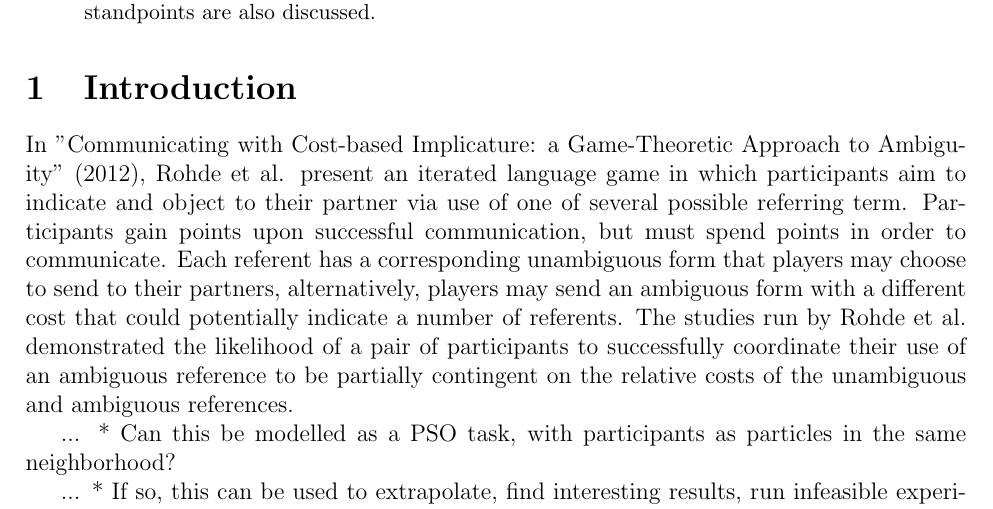
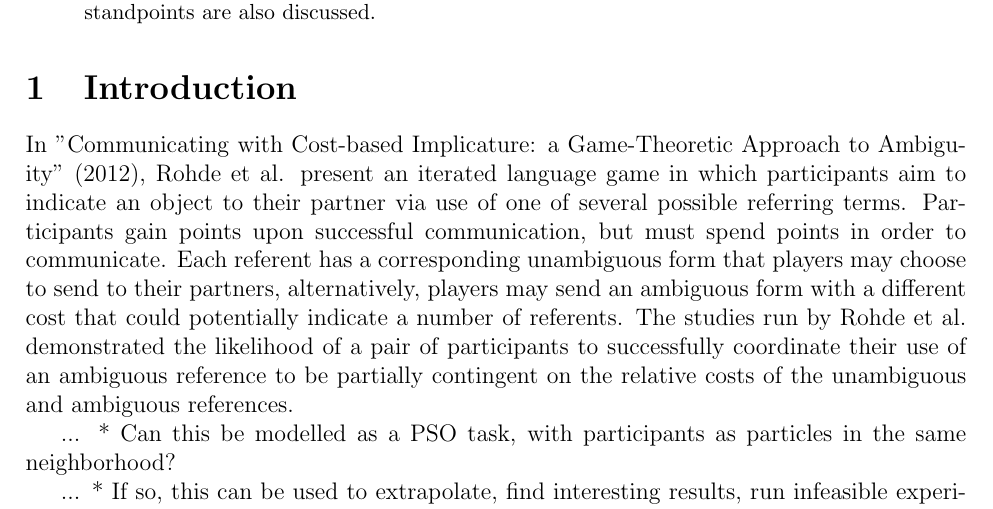
Before and after one commit to hchasestevens/undergraduate-dissertation, a LaTeX thesis (paper/dissertation.tex): part of page 1 of 3, cut so that both start at the same text. Compiled offline with pdfLaTeX.

Commit message:
further typos

```diff
--- a/paper/dissertation.tex
+++ b/paper/dissertation.tex
@@ -20,7 +20,7 @@ Particle swarm optimization (PSO) has been proposed as a means of modelling chan
 
 
 \section{Introduction}
-In "Communicating with Cost-based Implicature: a Game-Theoretic Approach to Ambiguity" (2012), Rohde et al. present an iterated language game in which participants aim to indicate and object to their partner via use of one of several possible referring term. Participants gain points upon successful communication, but must spend points in order to communicate. Each referent has a corresponding unambiguous form that players may choose to send to
+In "Communicating with Cost-based Implicature: a Game-Theoretic Approach to Ambiguity" (2012), Rohde et al. present an iterated language game in which participants aim to indicate an object to their partner via use of one of several possible referring terms. Participants gain points upon successful communication, but must spend points in order to communicate. Each referent has a corresponding unambiguous form that players may choose to send to
 their partners, alternatively, players may send an ambiguous form with a different cost that could potentially indicate a number of referents. The
 studies run by Rohde et al. demonstrated the likelihood of a pair of participants to successfully coordinate their use of an ambiguous reference to be partially contingent on the relative costs of the unambiguous and ambiguous references.
 
```
Also changed, not shown: paper/dissertation.pdf.
